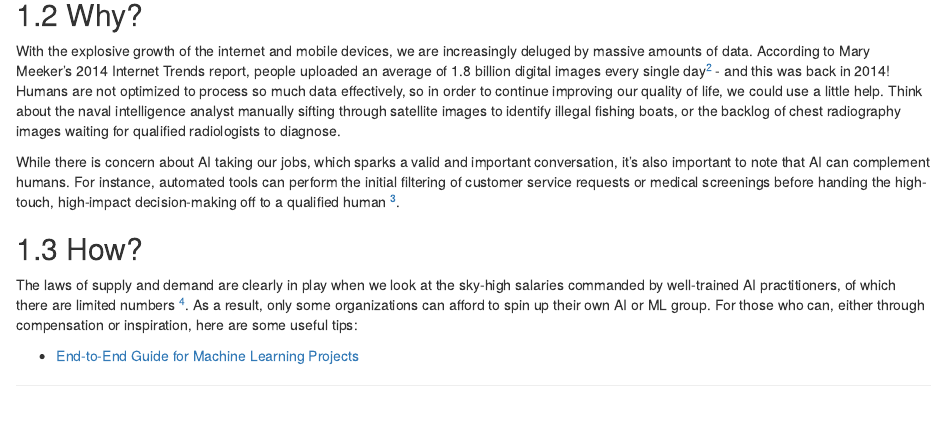
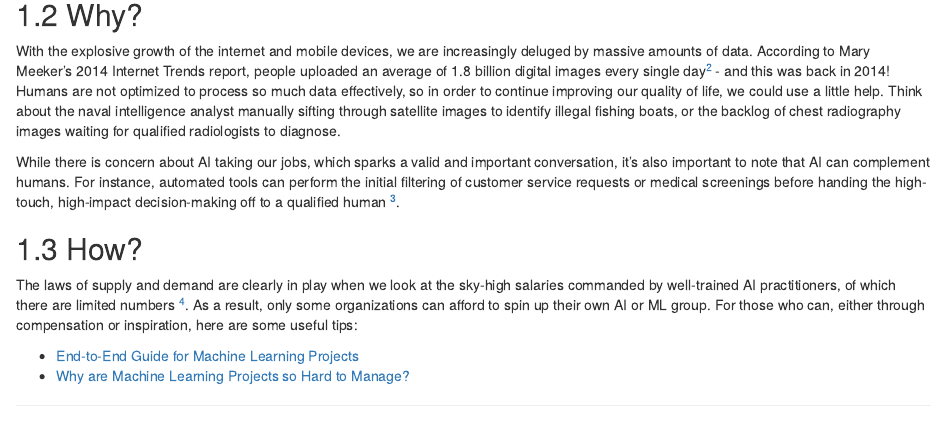
Before and after one commit to samuelcwl/ai_handbook, an R Markdown document (introduction.Rmd): the page in a window 1100 px wide, from 660 px down. Rendered offline with R 4.5, knitr and Pandoc, with nearby package versions; drawn as R Markdown's standard HTML page in place of the format the file asks for.

Commit message:
Add resource

```diff
--- a/introduction.Rmd
+++ b/introduction.Rmd
@@ -31,3 +31,4 @@ While there is concern about AI taking our jobs, which sparks a valid and import
 The laws of supply and demand are clearly in play when we look at the sky-high salaries commanded by well-trained AI practitioners, of which there are limited numbers ^[https://www.nytimes.com/2017/10/22/technology/artificial-intelligence-experts-salaries.html].  As a result, only some organizations can afford to spin up their own AI or ML group.  For those who can, either through compensation or inspiration, here are some useful tips:
 
 - [End-to-End Guide for Machine Learning Projects](https://medium.com/fintechexplained/end-to-end-guide-for-machine-learning-project-146c288186dc)
+- [Why are Machine Learning Projects so Hard to Manage?](https://medium.com/@l2k/why-are-machine-learning-projects-so-hard-to-manage-8e9b9cf49641)
```
Also changed, not shown: docs/search_index.json, 1 other file.
